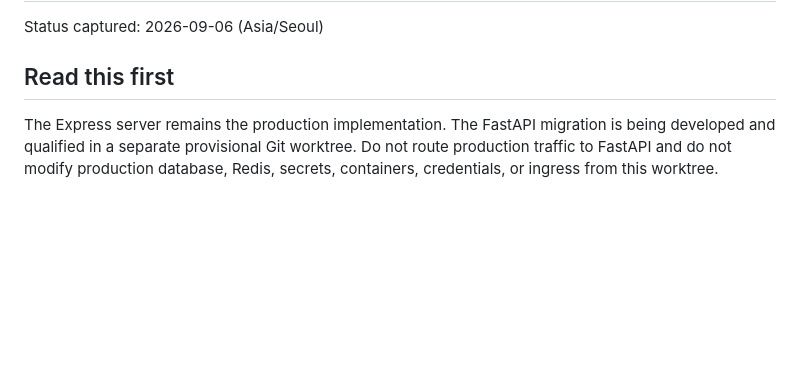
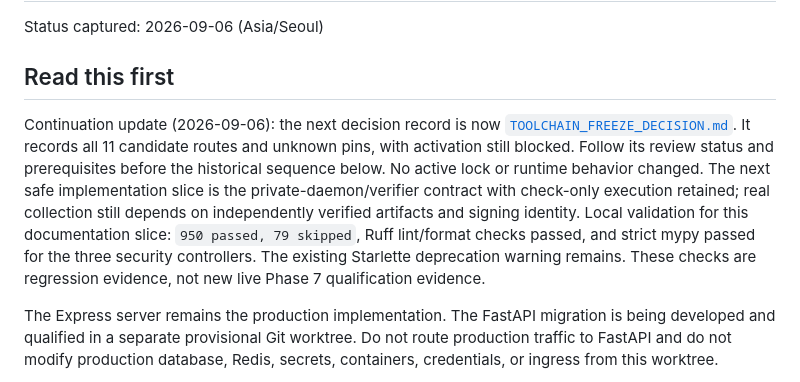
Before and after one commit to memorise8/wise_sso, a Markdown page: FASTAPI_MIGRATION_SESSION_HANDOFF.md, the part around the change. GitHub-like rendering; blank space fills up the shorter version.

Commit message:
docs: record reviewed Phase 7 toolchain freeze decision

```diff
--- a/FASTAPI_MIGRATION_SESSION_HANDOFF.md
+++ b/FASTAPI_MIGRATION_SESSION_HANDOFF.md
@@ -3,6 +3,18 @@
 Status captured: 2026-09-06 (Asia/Seoul)
 
 ## Read this first
+
+Continuation update (2026-09-06): the next decision record is now
+[`TOOLCHAIN_FREEZE_DECISION.md`](fastapi-auth-server/ops/phase7/security/TOOLCHAIN_FREEZE_DECISION.md).
+It records all 11 candidate routes and unknown pins, with activation still blocked.
+Follow its review status and prerequisites before the historical sequence below.
+No active lock or runtime behavior changed. The next safe implementation slice is
+the private-daemon/verifier contract with check-only execution retained; real
+collection still depends on independently verified artifacts and signing identity.
+Local validation for this documentation slice: `950 passed, 79 skipped`, Ruff
+lint/format checks passed, and strict mypy passed for the three security
+controllers. The existing Starlette deprecation warning remains. These checks
+are regression evidence, not new live Phase 7 qualification evidence.
 
 The Express server remains the production implementation. The FastAPI migration is
 being developed and qualified in a separate provisional Git worktree. Do not route
```
Also changed, not shown: 2 other files.
